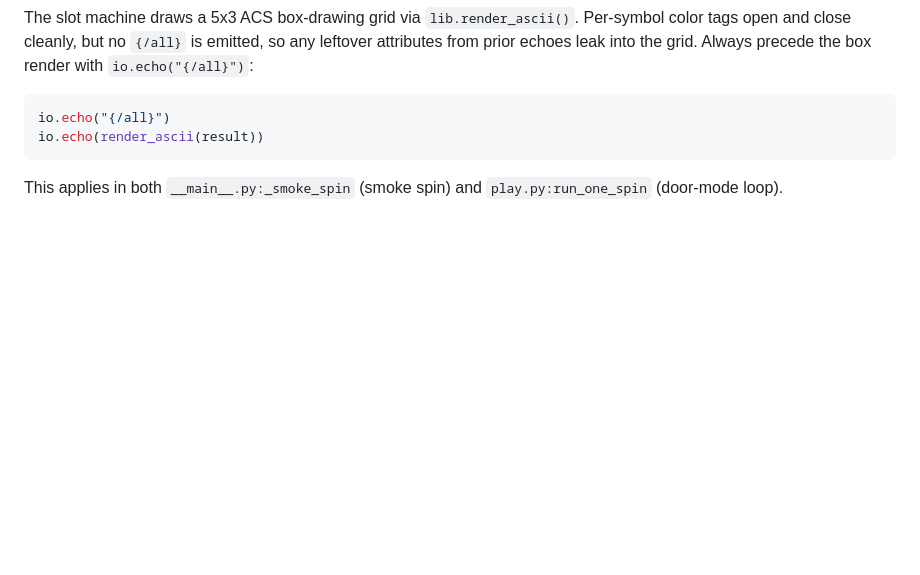
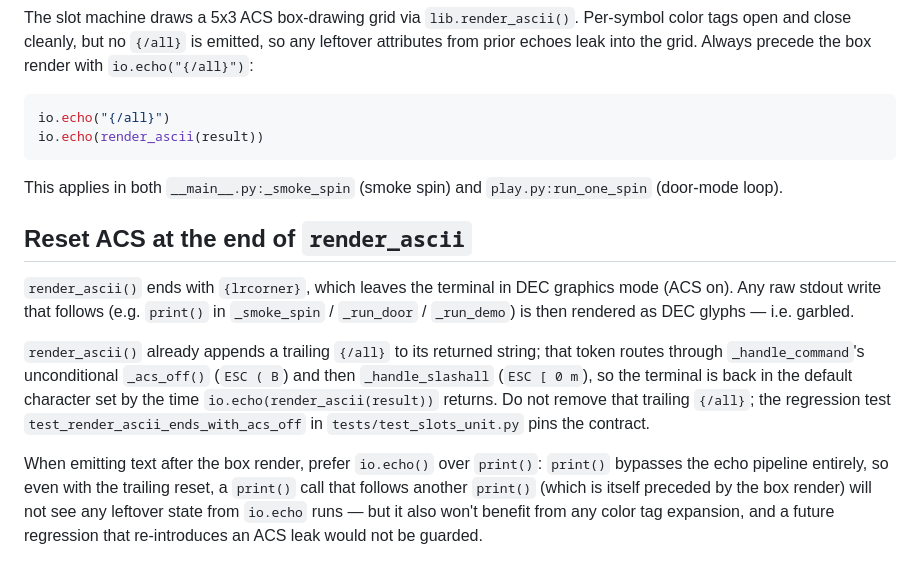
Before and after one commit to jonez734/casino, a Markdown page: AGENTS.md, the part around the change. Drawn GitHub-style; blank space fills up the shorter version.

```diff
--- a/AGENTS.md
+++ b/AGENTS.md
@@ -77,3 +77,27 @@ io.echo(render_ascii(result))
 
 This applies in both `__main__.py:_smoke_spin` (smoke spin) and
 `play.py:run_one_spin` (door-mode loop).
+
+## Reset ACS at the end of `render_ascii`
+
+`render_ascii()` ends with `{lrcorner}`, which leaves the terminal
+in DEC graphics mode (ACS on). Any raw stdout write that follows
+(e.g. `print()` in `_smoke_spin` / `_run_door` / `_run_demo`) is
+then rendered as DEC glyphs — i.e. garbled.
+
+`render_ascii()` already appends a trailing `{/all}` to its
+returned string; that token routes through `_handle_command`'s
+unconditional `_acs_off()` (`ESC ( B`) and then `_handle_slashall`
+(`ESC [ 0 m`), so the terminal is back in the default character
+set by the time `io.echo(render_ascii(result))` returns. Do not
+remove that trailing `{/all}`; the regression test
+`test_render_ascii_ends_with_acs_off` in
+`tests/test_slots_unit.py` pins the contract.
+
+When emitting text after the box render, prefer `io.echo()` over
+`print()`: `print()` bypasses the echo pipeline entirely, so even
+with the trailing reset, a `print()` call that follows another
+`print()` (which is itself preceded by the box render) will not
+see any leftover state from `io.echo` runs — but it also won't
+benefit from any color tag expansion, and a future regression
+that re-introduces an ACS leak would not be guarded.
```
Also changed, not shown: CHANGELOG.md (+34 -0 lines).
